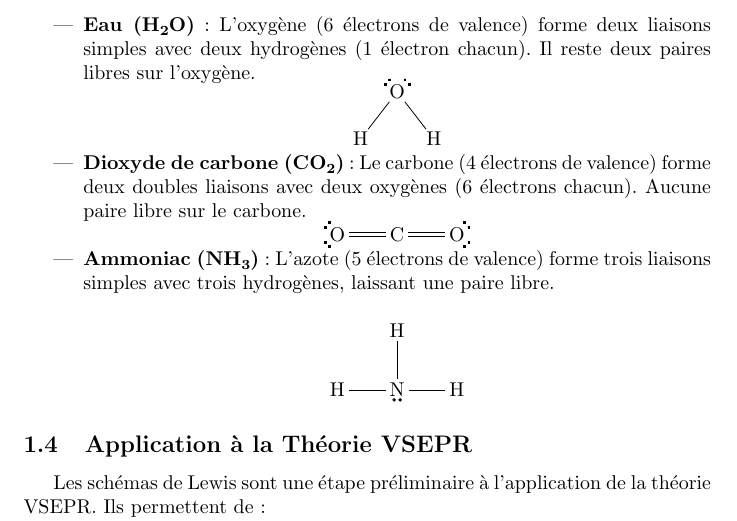
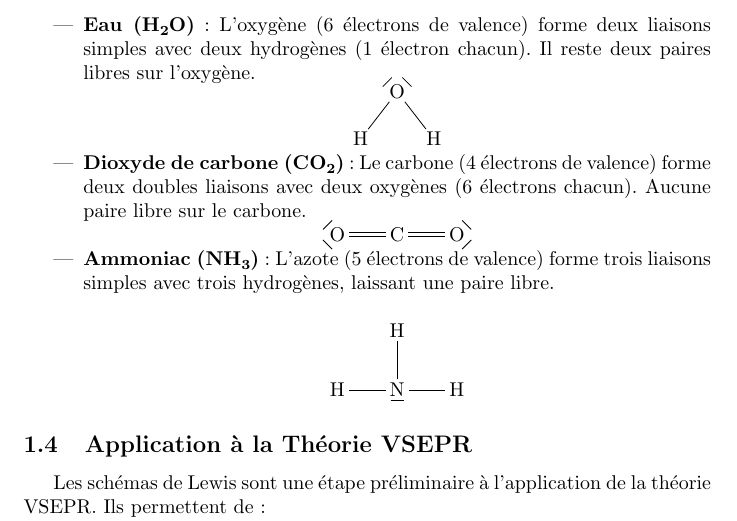
Before and after one commit to YPatois/cours_stl, a LaTeX CV (resume_cours/02_lewis.tex): part of page 2 of 2, cut so that both start at the same text. Compiled offline with pdfLaTeX.

Commit message:
Barrs for duplets

```diff
--- a/resume_cours/02_lewis.tex
+++ b/resume_cours/02_lewis.tex
@@ -61,9 +61,9 @@ Pour dessiner un schéma de Lewis~:
     (6 électrons chacun). Aucune paire libre sur le carbone.
     \begin{center}
         \chemfig{
-        \charge{135=\:,225=\:}{O}
+        \charge{135=\|,225=\|}{O}
         =C
-        =\charge{315=\:,45=\:}{O}
+        =\charge{315=\|,45=\|}{O}
         }
     \end{center}
 
@@ -71,9 +71,9 @@ Pour dessiner un schéma de Lewis~:
     L'azote (5 électrons de valence) forme trois liaisons simples avec trois hydrogènes,
     laissant une paire libre.
     \vspace{0.5cm}
-    %\chemfig{\charge{-90=\:}{N}(-[:180]\charge{135=\:,225=\:}{H})(-[:90]\charge{45=\:,135=\:}{H})-[:0]\charge{315=\:,45=\:}{H}}
+    %\chemfig{\charge{-90=\|}{N}(-[:180]\charge{135=\|,225=\|}{H})(-[:90]\charge{45=\|,135=\|}{H})-[:0]\charge{315=\|,45=\|}{H}}
    \begin{center}
-        \chemfig{\charge{-90=\:}{N}(-[:180]H)(-[:90]H)-[:0]H}
+        \chemfig{\charge{-90=\|}{N}(-[:180]H)(-[:90]H)-[:0]H}
     \end{center}
 \end{itemize}
 
```
Also changed, not shown: resume_cours/02_lewis.tex (2 more changed lines).
